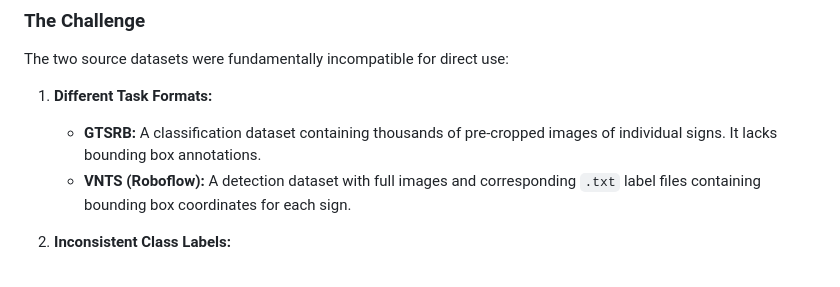
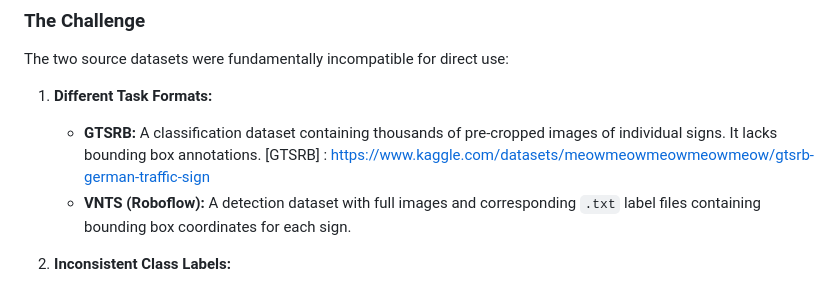
Before and after one commit to Htet-2aung/Traffic-Signs-Detection, a Markdown page: README.md, the part around the change. Rendered like a GitHub page.

```diff
--- a/README.md
+++ b/README.md
@@ -15,7 +15,7 @@ The core of this project's success lies in the creation of a robust, hybrid data
 The two source datasets were fundamentally incompatible for direct use:
 
 1.  **Different Task Formats:**
-    * **GTSRB:** A classification dataset containing thousands of pre-cropped images of individual signs. It lacks bounding box annotations.
+    * **GTSRB:** A classification dataset containing thousands of pre-cropped images of individual signs. It lacks bounding box annotations.                              [GTSRB] : https://www.kaggle.com/datasets/meowmeowmeowmeowmeow/gtsrb-german-traffic-sign
     * **VNTS (Roboflow):** A detection dataset with full images and corresponding `.txt` label files containing bounding box coordinates for each sign.
 
 2.  **Inconsistent Class Labels:**
```
